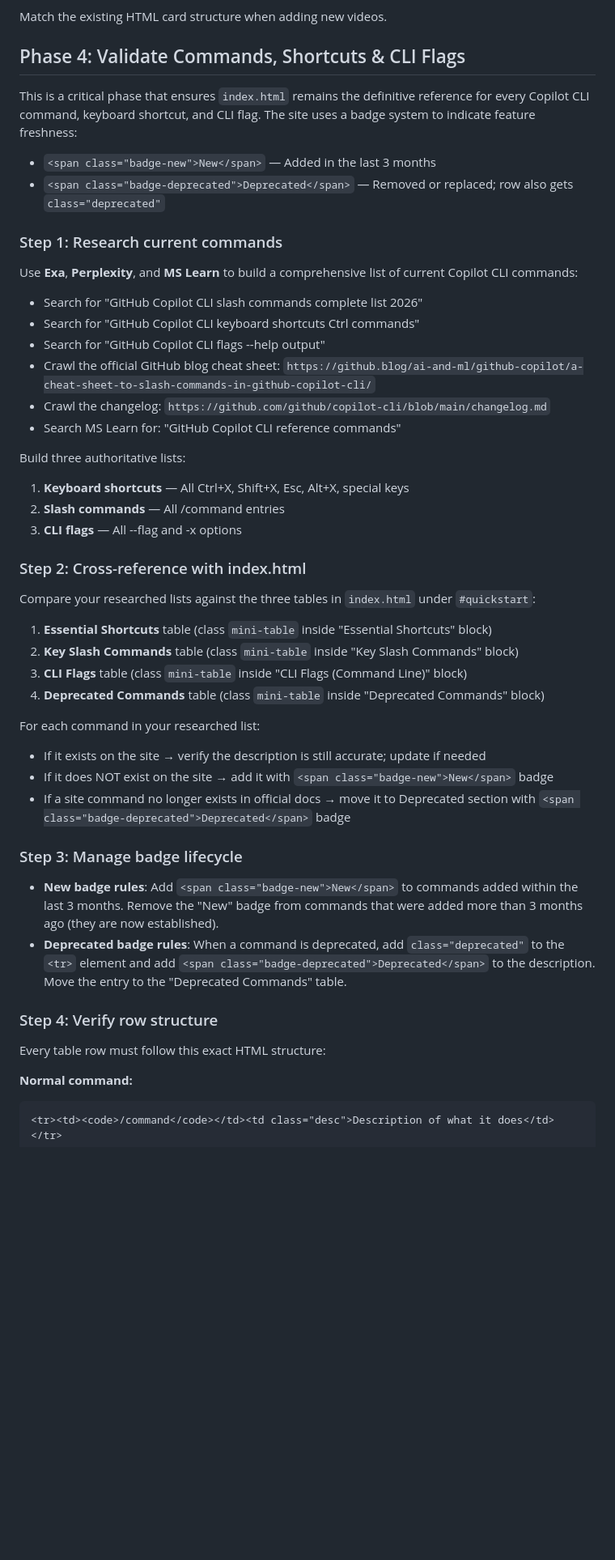
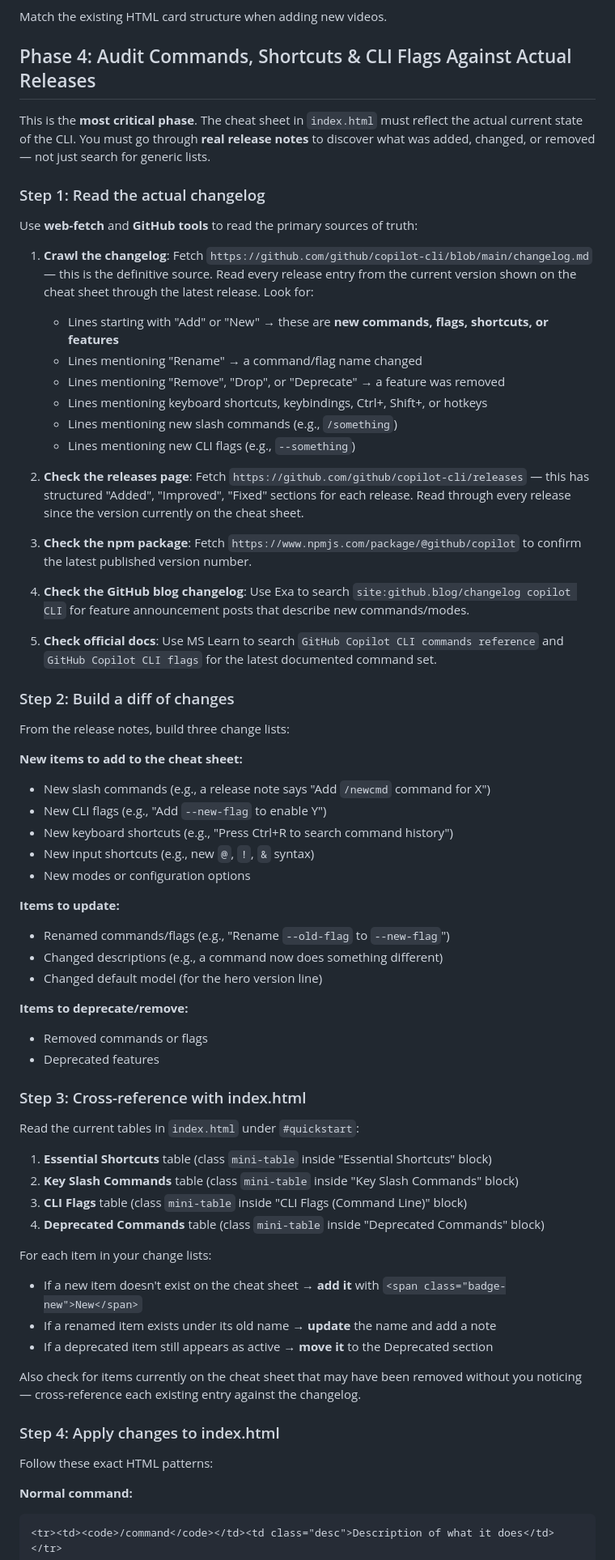
Before and after one commit to htekdev/copilot-cli-reference, a Markdown page: .github/workflows/weekly-content-update.md, the part around one of its changes. Shown at 81% size. Rendered like a GitHub page; blank space fills up the shorter version.

Commit message:
Fix Phase 4: mine actual release notes for command changes
Rewrote the cheat sheet update phase to read the actual changelog
at github/copilot-cli/changelog.md and the releases page instead
of searching for generic command lists. The agent now reads every
release entry since the last known version, extracts new commands,
flags, shortcuts, renames, and deprecations, then applies them
to index.html.

Co-authored-by: Copilot <223556219+Copilot@users.noreply.github.com>

````diff
--- a/.github/workflows/weekly-content-update.md
+++ b/.github/workflows/weekly-content-update.md
@@ -160,51 +160,69 @@ Add new videos to the appropriate learning path section based on content:
 
 Match the existing HTML card structure when adding new videos.
 
-## Phase 4: Validate Commands, Shortcuts & CLI Flags
+## Phase 4: Audit Commands, Shortcuts & CLI Flags Against Actual Releases
 
-This is a critical phase that ensures `index.html` remains the definitive reference for every Copilot CLI command, keyboard shortcut, and CLI flag. The site uses a badge system to indicate feature freshness:
+This is the **most critical phase**. The cheat sheet in `index.html` must reflect the actual current state of the CLI. You must go through **real release notes** to discover what was added, changed, or removed — not just search for generic lists.
 
-- `<span class="badge-new">New</span>` — Added in the last 3 months
-- `<span class="badge-deprecated">Deprecated</span>` — Removed or replaced; row also gets `class="deprecated"`
+### Step 1: Read the actual changelog
 
-### Step 1: Research current commands
+Use **web-fetch** and **GitHub tools** to read the primary sources of truth:
 
-Use **Exa**, **Perplexity**, and **MS Learn** to build a comprehensive list of current Copilot CLI commands:
+1. **Crawl the changelog**: Fetch `https://github.com/github/copilot-cli/blob/main/changelog.md` — this is the definitive source. Read every release entry from the current version shown on the cheat sheet through the latest release. Look for:
+   - Lines starting with "Add" or "New" → these are **new commands, flags, shortcuts, or features**
+   - Lines mentioning "Rename" → a command/flag name changed
+   - Lines mentioning "Remove", "Drop", or "Deprecate" → a feature was removed
+   - Lines mentioning keyboard shortcuts, keybindings, Ctrl+, Shift+, or hotkeys
+   - Lines mentioning new slash commands (e.g., `/something`)
+   - Lines mentioning new CLI flags (e.g., `--something`)
 
-- Search for "GitHub Copilot CLI slash commands complete list 2026"
-- Search for "GitHub Copilot CLI keyboard shortcuts Ctrl commands"
-- Search for "GitHub Copilot CLI flags --help output"
-- Crawl the official GitHub blog cheat sheet: `https://github.blog/ai-and-ml/github-copilot/a-cheat-sheet-to-slash-commands-in-github-copilot-cli/`
-- Crawl the changelog: `https://github.com/github/copilot-cli/blob/main/changelog.md`
-- Search MS Learn for: "GitHub Copilot CLI reference commands"
+2. **Check the releases page**: Fetch `https://github.com/github/copilot-cli/releases` — this has structured "Added", "Improved", "Fixed" sections for each release. Read through every release since the version currently on the cheat sheet.
 
-Build three authoritative lists:
-1. **Keyboard shortcuts** — All Ctrl+X, Shift+X, Esc, Alt+X, special keys
-2. **Slash commands** — All /command entries
-3. **CLI flags** — All --flag and -x options
+3. **Check the npm package**: Fetch `https://www.npmjs.com/package/@github/copilot` to confirm the latest published version number.
 
-### Step 2: Cross-reference with index.html
+4. **Check the GitHub blog changelog**: Use Exa to search `site:github.blog/changelog copilot CLI` for feature announcement posts that describe new commands/modes.
 
-Compare your researched lists against the three tables in `index.html` under `#quickstart`:
+5. **Check official docs**: Use MS Learn to search `GitHub Copilot CLI commands reference` and `GitHub Copilot CLI flags` for the latest documented command set.
+
+### Step 2: Build a diff of changes
+
+From the release notes, build three change lists:
+
+**New items to add to the cheat sheet:**
+- New slash commands (e.g., a release note says "Add `/newcmd` command for X")
+- New CLI flags (e.g., "Add `--new-flag` to enable Y")
+- New keyboard shortcuts (e.g., "Press Ctrl+R to search command history")
+- New input shortcuts (e.g., new `@`, `!`, `&` syntax)
+- New modes or configuration options
+
+**Items to update:**
+- Renamed commands/flags (e.g., "Rename `--old-flag` to `--new-flag`")
+- Changed descriptions (e.g., a command now does something different)
+- Changed default model (for the hero version line)
+
+**Items to deprecate/remove:**
+- Removed commands or flags
+- Deprecated features
+
+### Step 3: Cross-reference with index.html
+
+Read the current tables in `index.html` under `#quickstart`:
 
 1. **Essential Shortcuts** table (class `mini-table` inside "Essential Shortcuts" block)
 2. **Key Slash Commands** table (class `mini-table` inside "Key Slash Commands" block)
 3. **CLI Flags** table (class `mini-table` inside "CLI Flags (Command Line)" block)
 4. **Deprecated Commands** table (class `mini-table` inside "Deprecated Commands" block)
 
-For each command in your researched list:
-- If it exists on the site → verify the description is still accurate; update if needed
-- If it does NOT exist on the site → add it with `<span class="badge-new">New</span>` badge
-- If a site command no longer exists in official docs → move it to Deprecated section with `<span class="badge-deprecated">Deprecated</span>` badge
+For each item in your change lists:
+- If a new item doesn't exist on the cheat sheet → **add it** with `<span class="badge-new">New</span>`
+- If a renamed item exists under its old name → **update** the name and add a note
+- If a deprecated item still appears as active → **move it** to the Deprecated section
 
-### Step 3: Manage badge lifecycle
+Also check for items currently on the cheat sheet that may have been removed without you noticing — cross-reference each existing entry against the changelog.
 
-- **New badge rules**: Add `<span class="badge-new">New</span>` to commands added within the last 3 months. Remove the "New" badge from commands that were added more than 3 months ago (they are now established).
-- **Deprecated badge rules**: When a command is deprecated, add `class="deprecated"` to the `<tr>` element and add `<span class="badge-deprecated">Deprecated</span>` to the description. Move the entry to the "Deprecated Commands" table.
+### Step 4: Apply changes to index.html
 
-### Step 4: Verify row structure
-
-Every table row must follow this exact HTML structure:
+Follow these exact HTML patterns:
 
 **Normal command:**
 ```html
````
Also changed, not shown: other parts of .github/workflows/weekly-content-update.md (+9 -4 lines).
